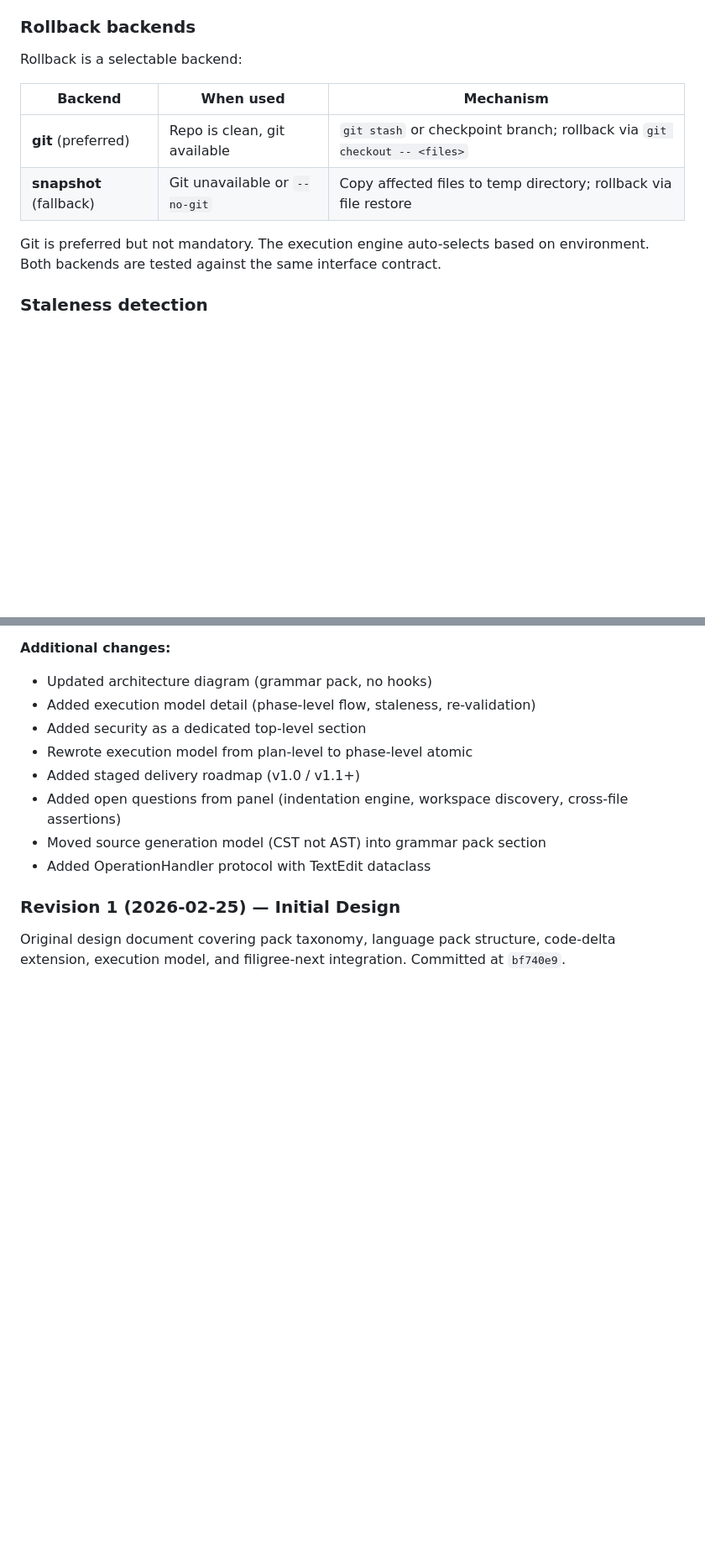
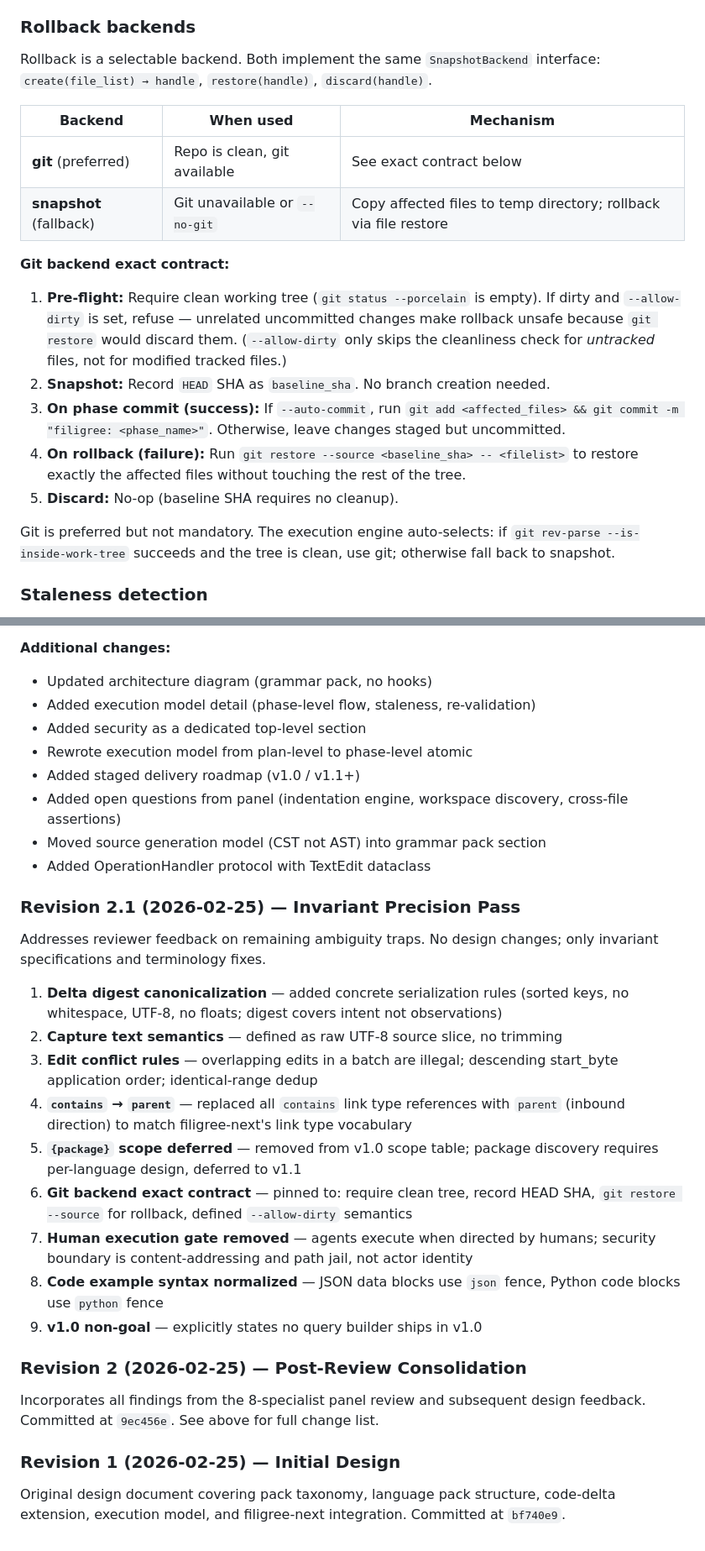
Before and after one commit to tachyon-beep/filigree, a Markdown page: docs/plans/2026-02-25-plugin-system-design.md, 2 parts joined by grey strips. Shown at 84% size. GitHub-like rendering; blank space fills up the shorter version.

```diff
--- a/docs/plans/2026-02-25-plugin-system-design.md
+++ b/docs/plans/2026-02-25-plugin-system-design.md
@@ -597,15 +623,32 @@ completion or crash.
 
 ### Rollback backends
 
-Rollback is a selectable backend:
+Rollback is a selectable backend. Both implement the same `SnapshotBackend`
+interface: `create(file_list) → handle`, `restore(handle)`, `discard(handle)`.
 
 | Backend       | When used | Mechanism |
 |---------------|-----------|-----------|
-| **git** (preferred) | Repo is clean, git available | `git stash` or checkpoint branch; rollback via `git checkout -- <files>` |
+| **git** (preferred) | Repo is clean, git available | See exact contract below |
 | **snapshot** (fallback) | Git unavailable or `--no-git` | Copy affected files to temp directory; rollback via file restore |
 
-Git is preferred but not mandatory. The execution engine auto-selects based on
-environment. Both backends are tested against the same interface contract.
+**Git backend exact contract:**
+
+1. **Pre-flight:** Require clean working tree (`git status --porcelain` is empty).
+   If dirty and `--allow-dirty` is set, refuse — unrelated uncommitted changes
+   make rollback unsafe because `git restore` would discard them. (`--allow-dirty`
+   only skips the cleanliness check for *untracked* files, not for modified tracked
+   files.)
+2. **Snapshot:** Record `HEAD` SHA as `baseline_sha`. No branch creation needed.
+3. **On phase commit (success):** If `--auto-commit`, run
+   `git add <affected_files> && git commit -m "filigree: <phase_name>"`.
+   Otherwise, leave changes staged but uncommitted.
+4. **On rollback (failure):** Run `git restore --source <baseline_sha> -- <filelist>`
+   to restore exactly the affected files without touching the rest of the tree.
+5. **Discard:** No-op (baseline SHA requires no cleanup).
+
+Git is preferred but not mandatory. The execution engine auto-selects: if `git
+rev-parse --is-inside-work-tree` succeeds and the tree is clean, use git; otherwise
+fall back to snapshot.
 
 ### Staleness detection
 
@@ -935,6 +1007,33 @@ design feedback. Changes listed by topic:
 - Moved source generation model (CST not AST) into grammar pack section
 - Added OperationHandler protocol with TextEdit dataclass
 
+### Revision 2.1 (2026-02-25) — Invariant Precision Pass
+
+Addresses reviewer feedback on remaining ambiguity traps. No design changes;
+only invariant specifications and terminology fixes.
+
+1. **Delta digest canonicalization** — added concrete serialization rules (sorted
+   keys, no whitespace, UTF-8, no floats; digest covers intent not observations)
+2. **Capture text semantics** — defined as raw UTF-8 source slice, no trimming
+3. **Edit conflict rules** — overlapping edits in a batch are illegal; descending
+   start_byte application order; identical-range dedup
+4. **`contains` → `parent`** — replaced all `contains` link type references with
+   `parent` (inbound direction) to match filigree-next's link type vocabulary
+5. **`{package}` scope deferred** — removed from v1.0 scope table; package
+   discovery requires per-language design, deferred to v1.1
+6. **Git backend exact contract** — pinned to: require clean tree, record HEAD SHA,
+   `git restore --source` for rollback, defined `--allow-dirty` semantics
+7. **Human execution gate removed** — agents execute when directed by humans;
+   security boundary is content-addressing and path jail, not actor identity
+8. **Code example syntax normalized** — JSON data blocks use `json` fence, Python
+   code blocks use `python` fence
+9. **v1.0 non-goal** — explicitly states no query builder ships in v1.0
+
+### Revision 2 (2026-02-25) — Post-Review Consolidation
+
+Incorporates all findings from the 8-specialist panel review and subsequent
+design feedback. Committed at `9ec456e`. See above for full change list.
+
 ### Revision 1 (2026-02-25) — Initial Design
 
 Original design document covering pack taxonomy, language pack structure, code-delta
```
Also changed, not shown: other parts of docs/plans/2026-02-25-plugin-system-design.md (+81 -26 lines).
